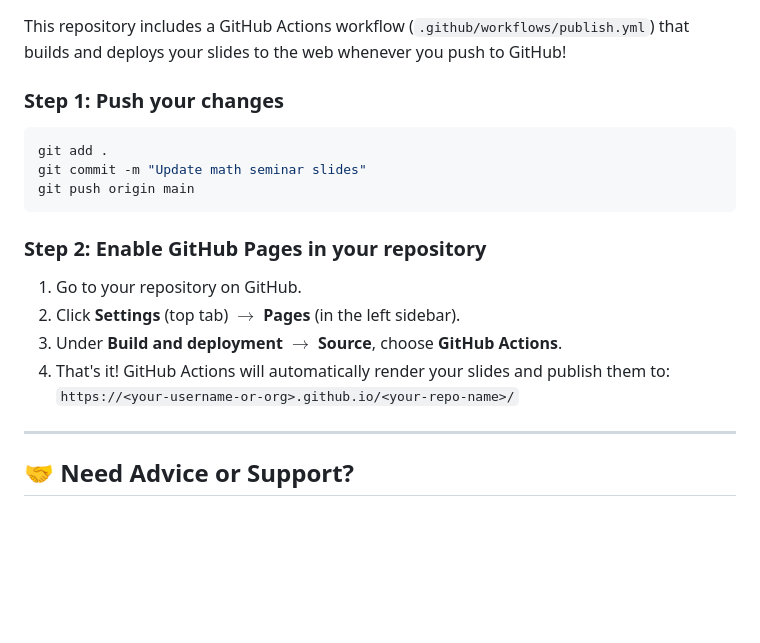
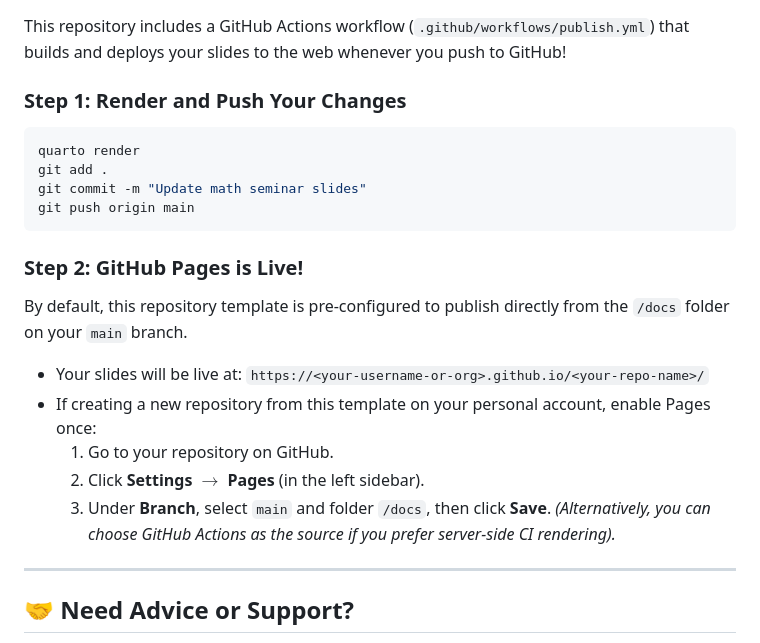
Before and after one commit to Washington-College/quarto-math-seminar-slides, a Markdown page: STUDENT_GUIDE.md, the part around the change. Drawn GitHub-style; blank space fills up the shorter version.

Commit message:
Clarify GitHub Pages docs deployment in guides

````diff
--- a/STUDENT_GUIDE.md
+++ b/STUDENT_GUIDE.md
@@ -222,19 +222,23 @@ Press <kbd>O</kbd> to zoom out into an interactive grid of all your slides. Clic
 
 This repository includes a GitHub Actions workflow (`.github/workflows/publish.yml`) that builds and deploys your slides to the web whenever you push to GitHub!
 
-### Step 1: Push your changes
+### Step 1: Render and Push Your Changes
 ```bash
+quarto render
 git add .
 git commit -m "Update math seminar slides"
 git push origin main
 ```
 
-### Step 2: Enable GitHub Pages in your repository
-1. Go to your repository on GitHub.
-2. Click **Settings** (top tab) $\to$ **Pages** (in the left sidebar).
-3. Under **Build and deployment** $\to$ **Source**, choose **GitHub Actions**.
-4. That's it! GitHub Actions will automatically render your slides and publish them to:
-   `https://<your-username-or-org>.github.io/<your-repo-name>/`
+### Step 2: GitHub Pages is Live!
+By default, this repository template is pre-configured to publish directly from the `/docs` folder on your `main` branch.
+* Your slides will be live at:
+  `https://<your-username-or-org>.github.io/<your-repo-name>/`
+* If creating a new repository from this template on your personal account, enable Pages once:
+  1. Go to your repository on GitHub.
+  2. Click **Settings** $\to$ **Pages** (in the left sidebar).
+  3. Under **Branch**, select `main` and folder `/docs`, then click **Save**.
+  *(Alternatively, you can choose GitHub Actions as the source if you prefer server-side CI rendering).*
 
 ---
 
````
Also changed, not shown: README.md (+4 -2 lines).
